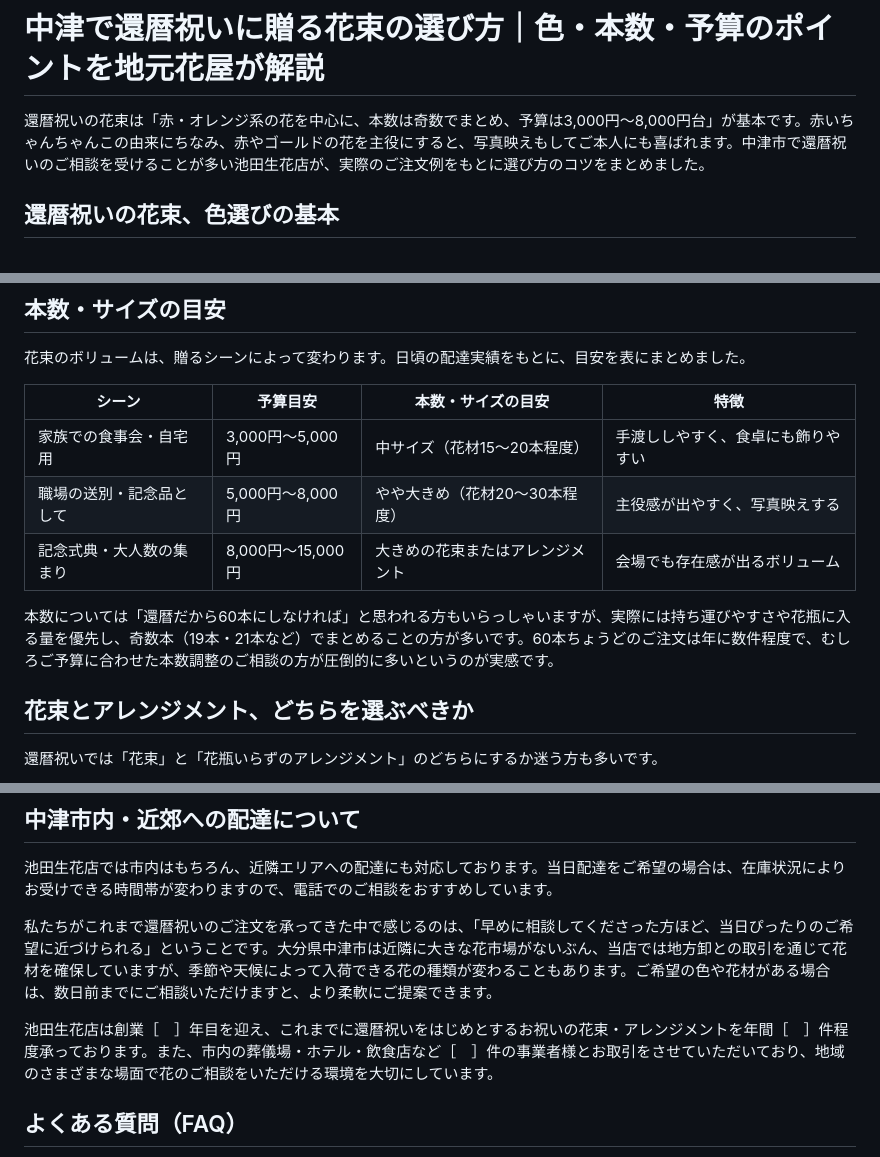
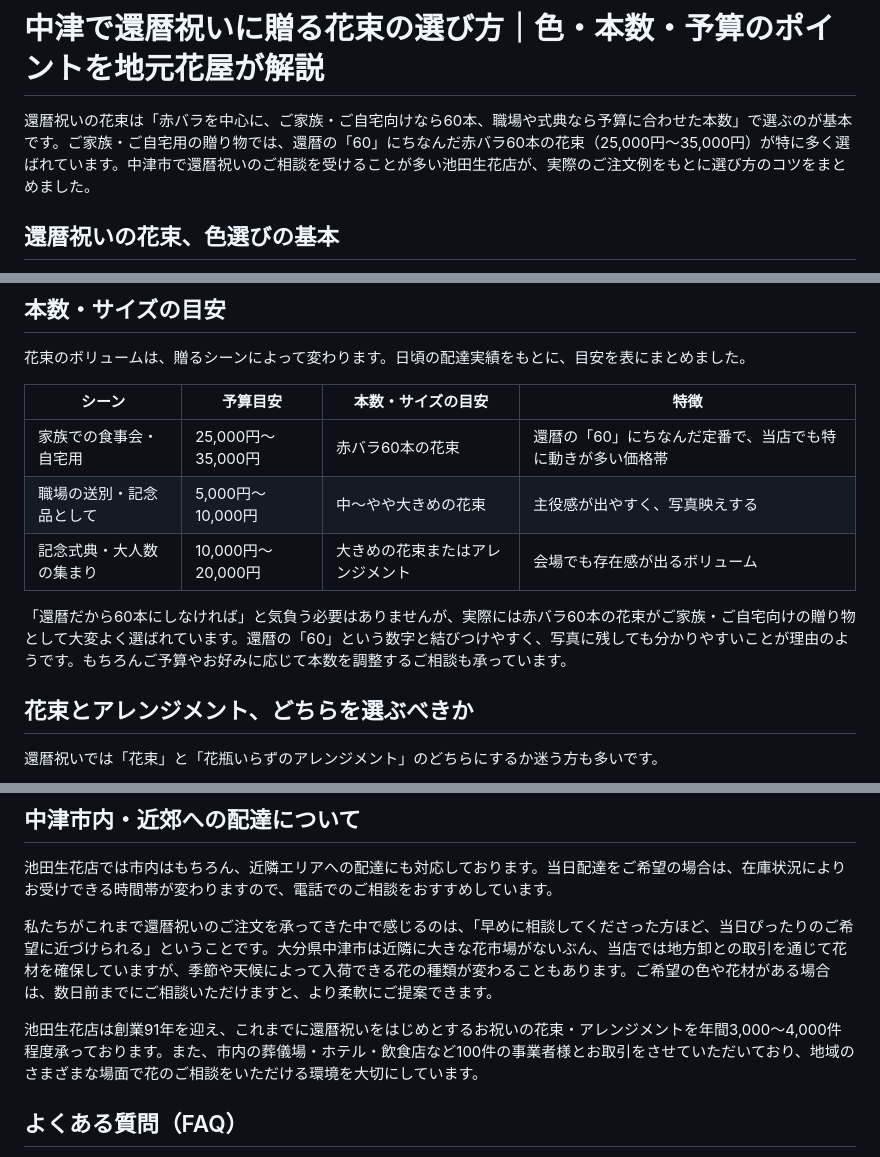
Before and after one commit to lipcream8853-lab/-, a Markdown page: blog/chuzu-kanreki-hanataba.md, 3 parts joined by grey strips. Drawn GitHub-style.

Commit message:
Update pricing, quantities, and business stats per owner feedback

```diff
--- a/blog/chuzu-kanreki-hanataba.md
+++ b/blog/chuzu-kanreki-hanataba.md
@@ -1,6 +1,6 @@
 # 中津で還暦祝いに贈る花束の選び方｜色・本数・予算のポイントを地元花屋が解説
 
-還暦祝いの花束は「赤・オレンジ系の花を中心に、本数は奇数でまとめ、予算は3,000円～8,000円台」が基本です。赤いちゃんちゃんこの由来にちなみ、赤やゴールドの花を主役にすると、写真映えもしてご本人にも喜ばれます。中津市で還暦祝いのご相談を受けることが多い池田生花店が、実際のご注文例をもとに選び方のコツをまとめました。
+還暦祝いの花束は「赤バラを中心に、ご家族・ご自宅向けなら60本、職場や式典なら予算に合わせた本数」で選ぶのが基本です。ご家族・ご自宅用の贈り物では、還暦の「60」にちなんだ赤バラ60本の花束（25,000円～35,000円）が特に多く選ばれています。中津市で還暦祝いのご相談を受けることが多い池田生花店が、実際のご注文例をもとに選び方のコツをまとめました。
 
 ## 還暦祝いの花束、色選びの基本
 
@@ -18,11 +18,11 @@
 
 | シーン | 予算目安 | 本数・サイズの目安 | 特徴 |
 |---|---|---|---|
-| 家族での食事会・自宅用 | 3,000円～5,000円 | 中サイズ（花材15～20本程度） | 手渡ししやすく、食卓にも飾りやすい |
-| 職場の送別・記念品として | 5,000円～8,000円 | やや大きめ（花材20～30本程度） | 主役感が出やすく、写真映えする |
-| 記念式典・大人数の集まり | 8,000円～15,000円 | 大きめの花束またはアレンジメント | 会場でも存在感が出るボリューム |
+| 家族での食事会・自宅用 | 25,000円～35,000円 | 赤バラ60本の花束 | 還暦の「60」にちなんだ定番で、当店でも特に動きが多い価格帯 |
+| 職場の送別・記念品として | 5,000円～10,000円 | 中～やや大きめの花束 | 主役感が出やすく、写真映えする |
+| 記念式典・大人数の集まり | 10,000円～20,000円 | 大きめの花束またはアレンジメント | 会場でも存在感が出るボリューム |
 
-本数については「還暦だから60本にしなければ」と思われる方もいらっしゃいますが、実際には持ち運びやすさや花瓶に入る量を優先し、奇数本（19本・21本など）でまとめることの方が多いです。60本ちょうどのご注文は年に数件程度で、むしろご予算に合わせた本数調整のご相談の方が圧倒的に多いというのが実感です。
+「還暦だから60本にしなければ」と気負う必要はありませんが、実際には赤バラ60本の花束がご家族・ご自宅向けの贈り物として大変よく選ばれています。還暦の「60」という数字と結びつけやすく、写真に残しても分かりやすいことが理由のようです。もちろんご予算やお好みに応じて本数を調整するご相談も承っています。
 
 ## 花束とアレンジメント、どちらを選ぶべきか
 
@@ -39,7 +39,7 @@
 
 私たちがこれまで還暦祝いのご注文を承ってきた中で感じるのは、「早めに相談してくださった方ほど、当日ぴったりのご希望に近づけられる」ということです。大分県中津市は近隣に大きな花市場がないぶん、当店では地方卸との取引を通じて花材を確保していますが、季節や天候によって入荷できる花の種類が変わることもあります。ご希望の色や花材がある場合は、数日前までにご相談いただけますと、より柔軟にご提案できます。
 
-池田生花店は創業［　］年目を迎え、これまでに還暦祝いをはじめとするお祝いの花束・アレンジメントを年間［　］件程度承っております。また、市内の葬儀場・ホテル・飲食店など［　］件の事業者様とお取引をさせていただいており、地域のさまざまな場面で花のご相談をいただける環境を大切にしています。
+池田生花店は創業91年を迎え、これまでに還暦祝いをはじめとするお祝いの花束・アレンジメントを年間3,000～4,000件程度承っております。また、市内の葬儀場・ホテル・飲食店など100件の事業者様とお取引をさせていただいており、地域のさまざまな場面で花のご相談をいただける環境を大切にしています。
 
 ## よくある質問（FAQ）
 
```
